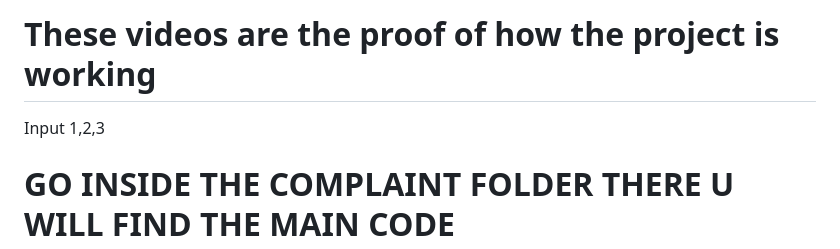
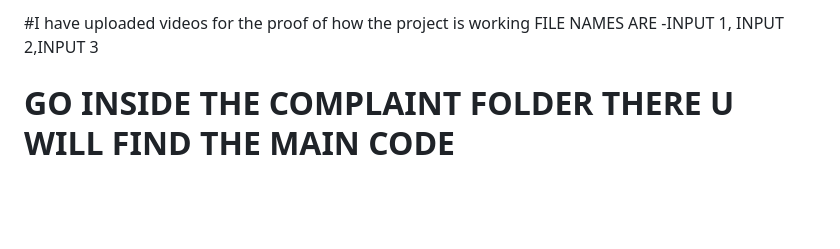
Before and after one commit to anshhchaurasiya/my_projects, a Markdown page: Python/AI Complaint System/readme.md, the part around the change. Drawn GitHub-style; blank space fills up the shorter version.

```diff
--- a/Python/AI Complaint System/readme.md
+++ b/Python/AI Complaint System/readme.md
@@ -1,5 +1,6 @@
-# These videos are the proof of how the project is working
-Input 1,2,3
+#I have uploaded videos for the proof of how the project is working
+FILE NAMES ARE -INPUT 1, INPUT 2,INPUT 3
+
 # GO INSIDE THE COMPLAINT FOLDER THERE U WILL FIND THE MAIN CODE
 
 #-----------------------------------------------------------------------------------------------------------------------------------------------------------------------
```
